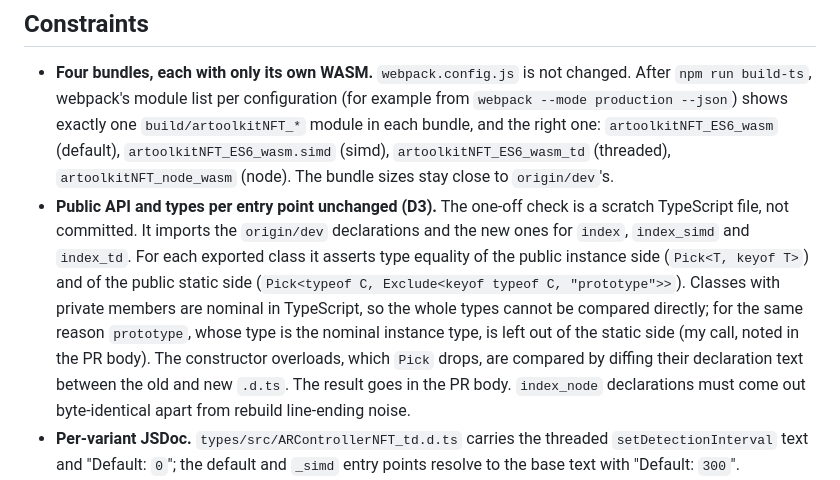
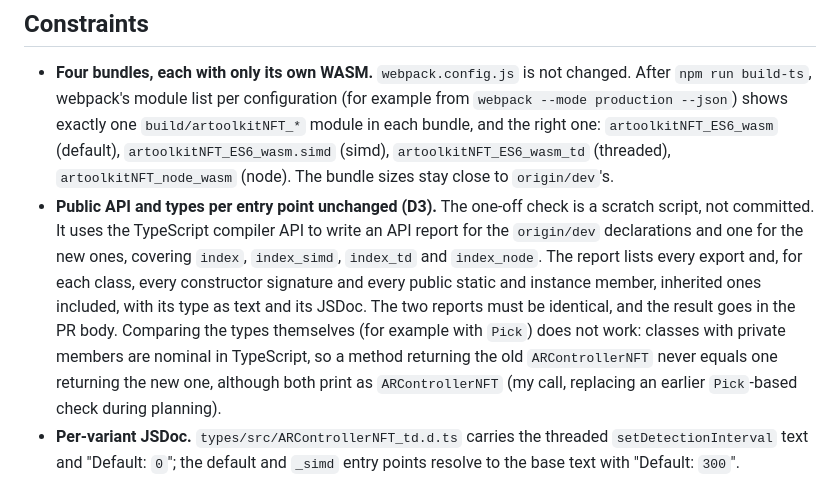
Before and after one commit to webarkit/jsartoolkitNFT, a Markdown page: specs/2026-10-21-shared-browser-variants-design.md, the part around the change. Rendered like a GitHub page.

```diff
--- a/specs/2026-10-21-shared-browser-variants-design.md
+++ b/specs/2026-10-21-shared-browser-variants-design.md
@@ -192,16 +192,15 @@ whatever #734 uses for Node".
   (simd), `artoolkitNFT_ES6_wasm_td` (threaded), `artoolkitNFT_node_wasm` (node). The bundle
   sizes stay close to `origin/dev`'s.
 - **Public API and types per entry point unchanged (D3).** The one-off check is a scratch
-  TypeScript file, not committed. It imports the `origin/dev` declarations and the new ones for
-  `index`, `index_simd` and `index_td`. For each exported class it asserts type equality of
-  the public instance side (`Pick<T, keyof T>`) and of the public static side
-  (`Pick<typeof C, Exclude<keyof typeof C, "prototype">>`). Classes with private members are
-  nominal in TypeScript, so the whole types cannot be compared directly; for the same reason
-  `prototype`, whose type is the nominal instance type, is left out of the static side (my
-  call, noted in the PR body). The constructor overloads, which `Pick`
-  drops, are compared by diffing their declaration text between the old and new `.d.ts`. The
-  result goes in the PR body. `index_node` declarations must come out byte-identical apart
-  from rebuild line-ending noise.
+  script, not committed. It uses the TypeScript compiler API to write an API report for the
+  `origin/dev` declarations and one for the new ones, covering `index`, `index_simd`,
+  `index_td` and `index_node`. The report lists every export and, for each class, every
+  constructor signature and every public static and instance member, inherited ones
+  included, with its type as text and its JSDoc. The two reports must be identical, and the
+  result goes in the PR body. Comparing the types themselves (for example with `Pick`) does
+  not work: classes with private members are nominal in TypeScript, so a method returning
+  the old `ARControllerNFT` never equals one returning the new one, although both print as
+  `ARControllerNFT` (my call, replacing an earlier `Pick`-based check during planning).
 - **Per-variant JSDoc.** `types/src/ARControllerNFT_td.d.ts` carries the threaded
   `setDetectionInterval` text and "Default: `0`"; the default and `_simd` entry points resolve
   to the base text with "Default: `300`".
```
Also changed, not shown: specs/2026-10-21-shared-browser-variants-plan.md (added, +511 -0 lines).
